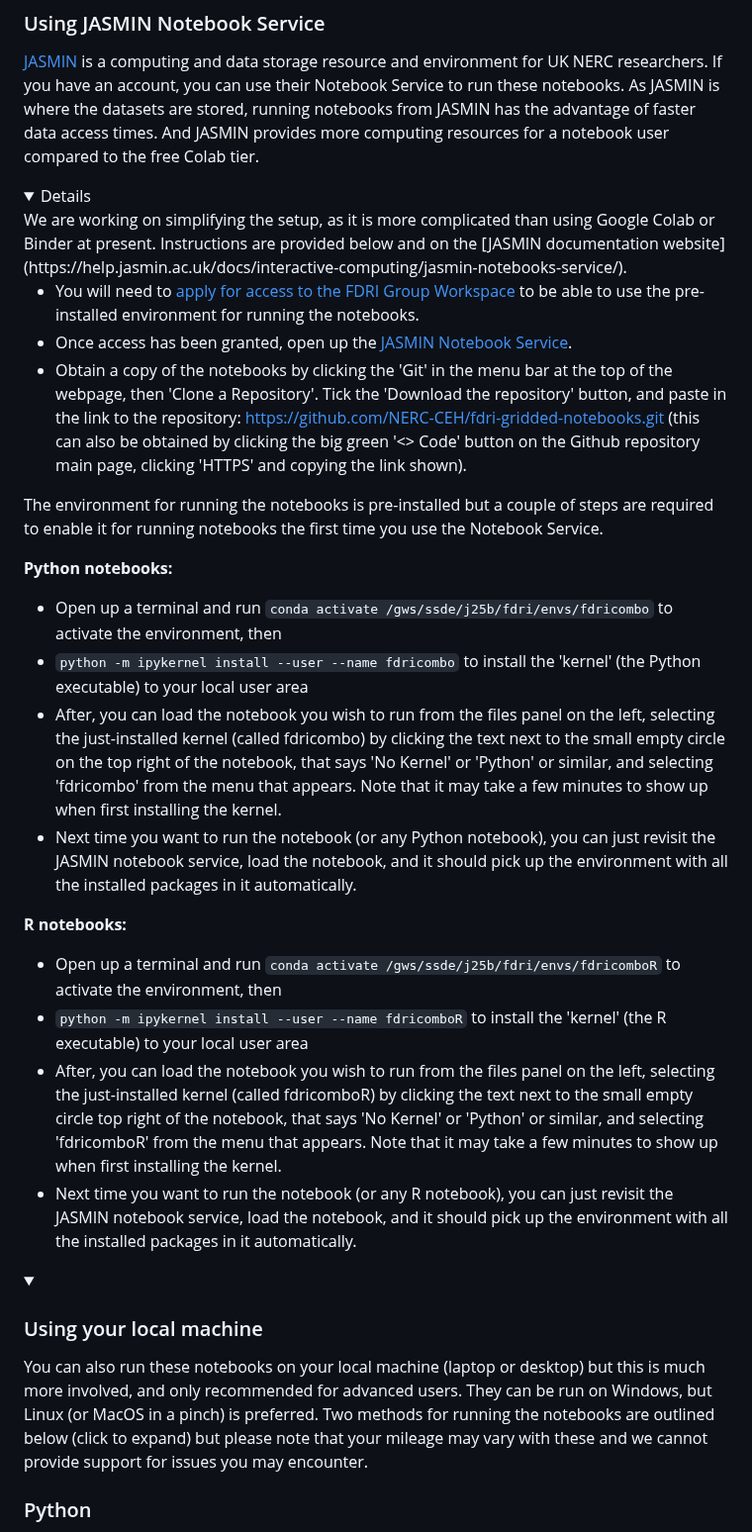
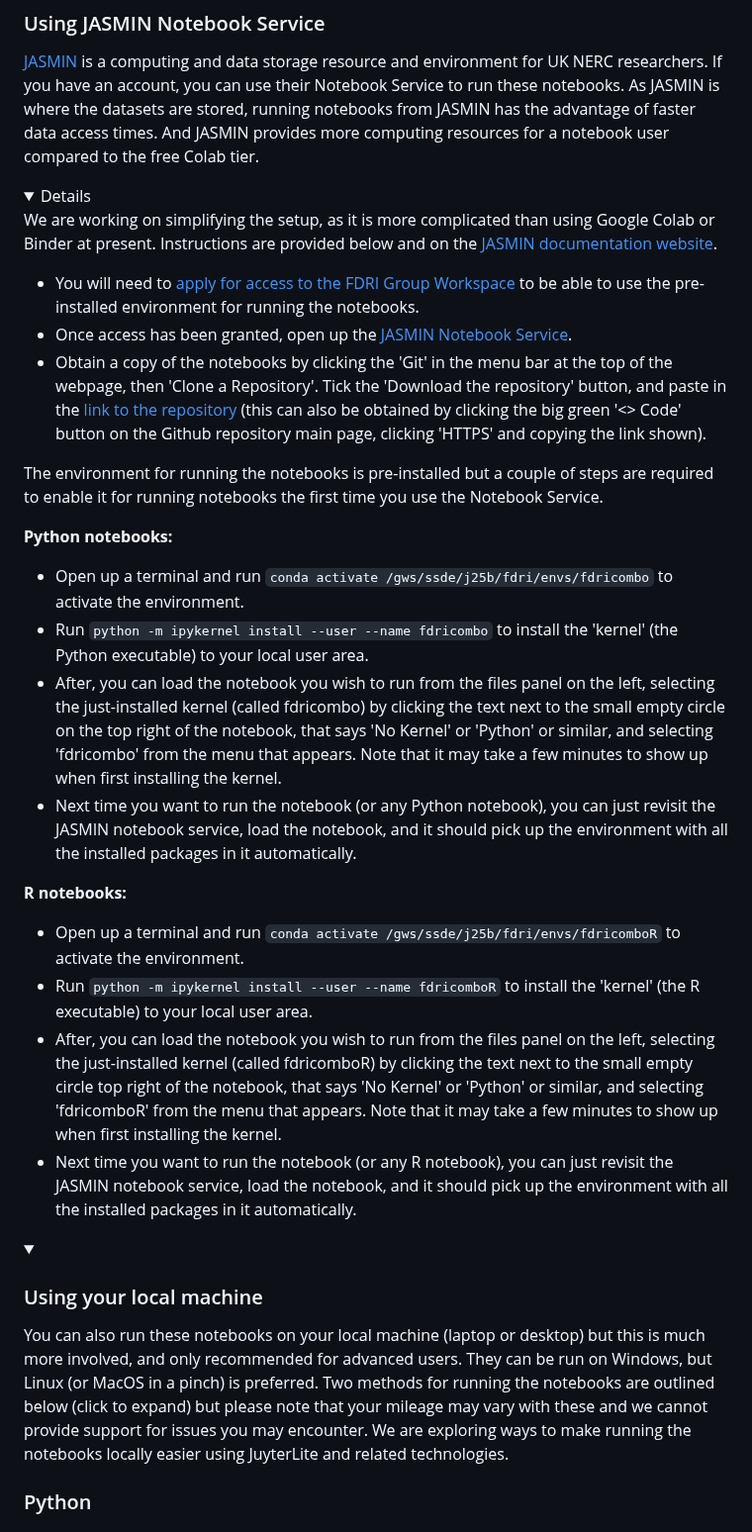
Before and after one commit to NERC-CEH/fdri-gridded-notebooks, a Markdown page: README.md, the part around one of its changes. Shown at 99% size. Drawn GitHub-style; folded sections open.

Commit message:
Revise setup instructions for JASMIN and local usage
Updated instructions for obtaining notebooks and setting up environments for Python and R on JASMIN and local machines.

````diff
--- a/README.md
+++ b/README.md
@@ -53,23 +53,24 @@ Click the "Launch Binder" button at the top of each notebook. Please note that i
 [JASMIN](https://www.jasmin.ac.uk/about/) is a computing and data storage resource and environment for UK NERC researchers. If you have an account, you can use their Notebook Service to run these notebooks. As JASMIN is where the datasets are stored, running notebooks from JASMIN has the advantage of faster data access times. And JASMIN provides more computing resources for a notebook user compared to the free Colab tier.
 
 <Details>
+
 We are working on simplifying the setup, as it is more complicated than using Google Colab or Binder at present. Instructions are provided below and on the [JASMIN documentation website](https://help.jasmin.ac.uk/docs/interactive-computing/jasmin-notebooks-service/).
 
 - You will need to [apply for access to the FDRI Group Workspace](https://accounts.jasmin.ac.uk/services/group_workspaces/fdri/) to be able to use the pre-installed environment for running the notebooks.
 - Once access has been granted, open up the [JASMIN Notebook Service](https://notebooks.jasmin.ac.uk/).
-- Obtain a copy of the notebooks by clicking the 'Git' in the menu bar at the top of the webpage, then 'Clone a Repository'. Tick the 'Download the repository' button, and paste in the link to the repository: https://github.com/NERC-CEH/fdri-gridded-notebooks.git (this can also be obtained by clicking the big green '<> Code' button on the Github repository main page, clicking 'HTTPS' and copying the link shown).
+- Obtain a copy of the notebooks by clicking the 'Git' in the menu bar at the top of the webpage, then 'Clone a Repository'. Tick the 'Download the repository' button, and paste in the [link to the repository](https://github.com/NERC-CEH/fdri-gridded-notebooks.git) (this can also be obtained by clicking the big green '<> Code' button on the Github repository main page, clicking 'HTTPS' and copying the link shown).
 
 The environment for running the notebooks is pre-installed but a couple of steps are required to enable it for running notebooks the first time you use the Notebook Service.
 
 **Python notebooks:**
-- Open up a terminal and run ```conda activate /gws/ssde/j25b/fdri/envs/fdricombo``` to activate the environment, then
-- ```python -m ipykernel install --user --name fdricombo``` to install the 'kernel' (the Python executable) to your local user area
+- Open up a terminal and run ```conda activate /gws/ssde/j25b/fdri/envs/fdricombo``` to activate the environment.
+- Run ```python -m ipykernel install --user --name fdricombo``` to install the 'kernel' (the Python executable) to your local user area.
 - After, you can load the notebook you wish to run from the files panel on the left, selecting the just-installed kernel (called fdricombo) by clicking the text next to the small empty circle on the top right of the notebook, that says 'No Kernel' or 'Python' or similar, and selecting 'fdricombo' from the menu that appears. Note that it may take a few minutes to show up when first installing the kernel.
 - Next time you want to run the notebook (or any Python notebook), you can just revisit the JASMIN notebook service, load the notebook, and it should pick up the environment with all the installed packages in it automatically.
 
 **R notebooks:**
-- Open up a terminal and run ```conda activate /gws/ssde/j25b/fdri/envs/fdricomboR``` to activate the environment, then
-- ```python -m ipykernel install --user --name fdricomboR``` to install the 'kernel' (the R executable) to your local user area
+- Open up a terminal and run ```conda activate /gws/ssde/j25b/fdri/envs/fdricomboR``` to activate the environment.
+- Run ```python -m ipykernel install --user --name fdricomboR``` to install the 'kernel' (the R executable) to your local user area.
 - After, you can load the notebook you wish to run from the files panel on the left, selecting the just-installed kernel (called fdricomboR) by clicking the text next to the small empty circle top right of the notebook, that says 'No Kernel' or 'Python' or similar, and selecting 'fdricomboR' from the menu that appears. Note that it may take a few minutes to show up when first installing the kernel.
 - Next time you want to run the notebook (or any R notebook), you can just revisit the JASMIN notebook service, load the notebook, and it should pick up the environment with all the installed packages in it automatically.
 </details>
@@ -78,7 +79,7 @@ The environment for running the notebooks is pre-installed but a couple of steps
 <summary>
 
 ###  Using your local machine
-You can also run these notebooks on your local machine (laptop or desktop) but this is much more involved, and only recommended for advanced users. They can be run on Windows, but Linux (or MacOS in a pinch) is preferred. Two methods for running the notebooks are outlined below (click to expand) but please note that your mileage may vary with these and we cannot provide support for issues you may encounter.
+You can also run these notebooks on your local machine (laptop or desktop) but this is much more involved, and only recommended for advanced users. They can be run on Windows, but Linux (or MacOS in a pinch) is preferred. Two methods for running the notebooks are outlined below (click to expand) but please note that your mileage may vary with these and we cannot provide support for issues you may encounter. We are exploring ways to make running the notebooks locally easier using JuyterLite and related technologies.
 </summary>
 
 ### Python
````
Also changed, not shown: other parts of README.md (+37 -37 lines).
